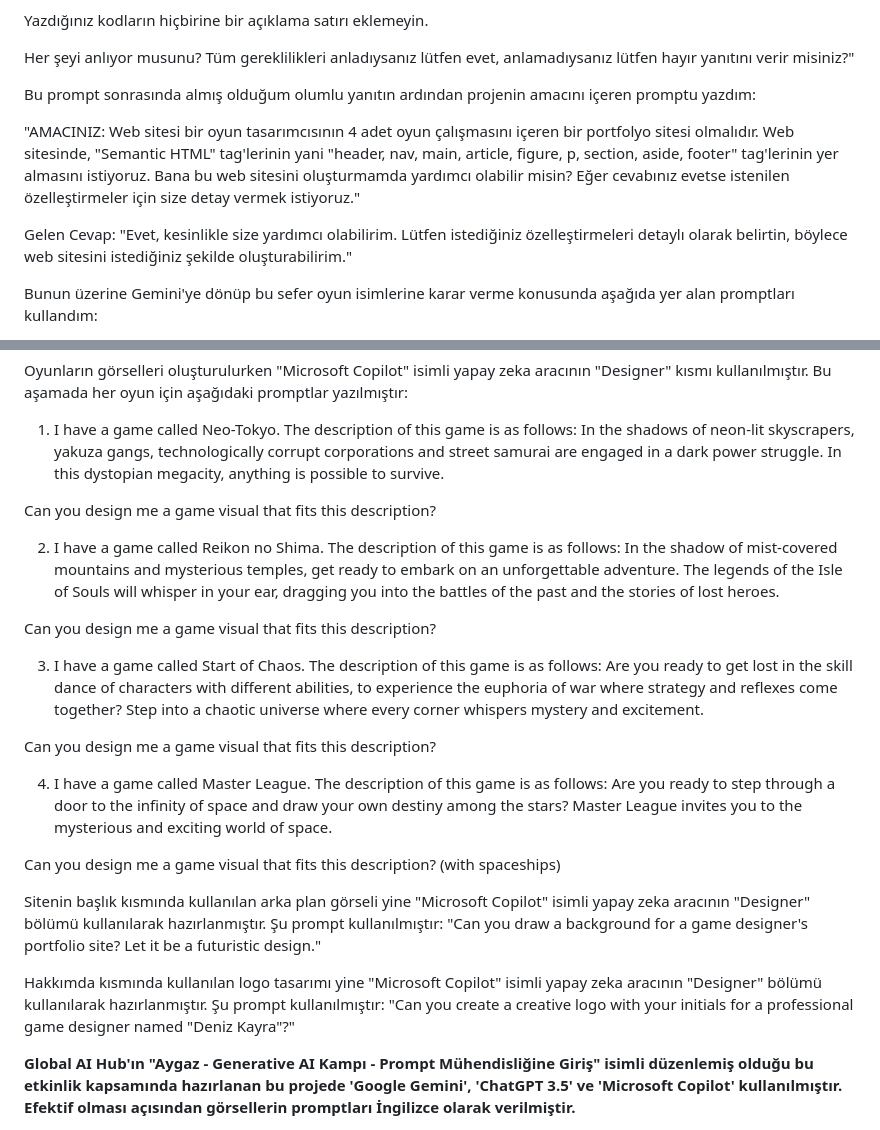
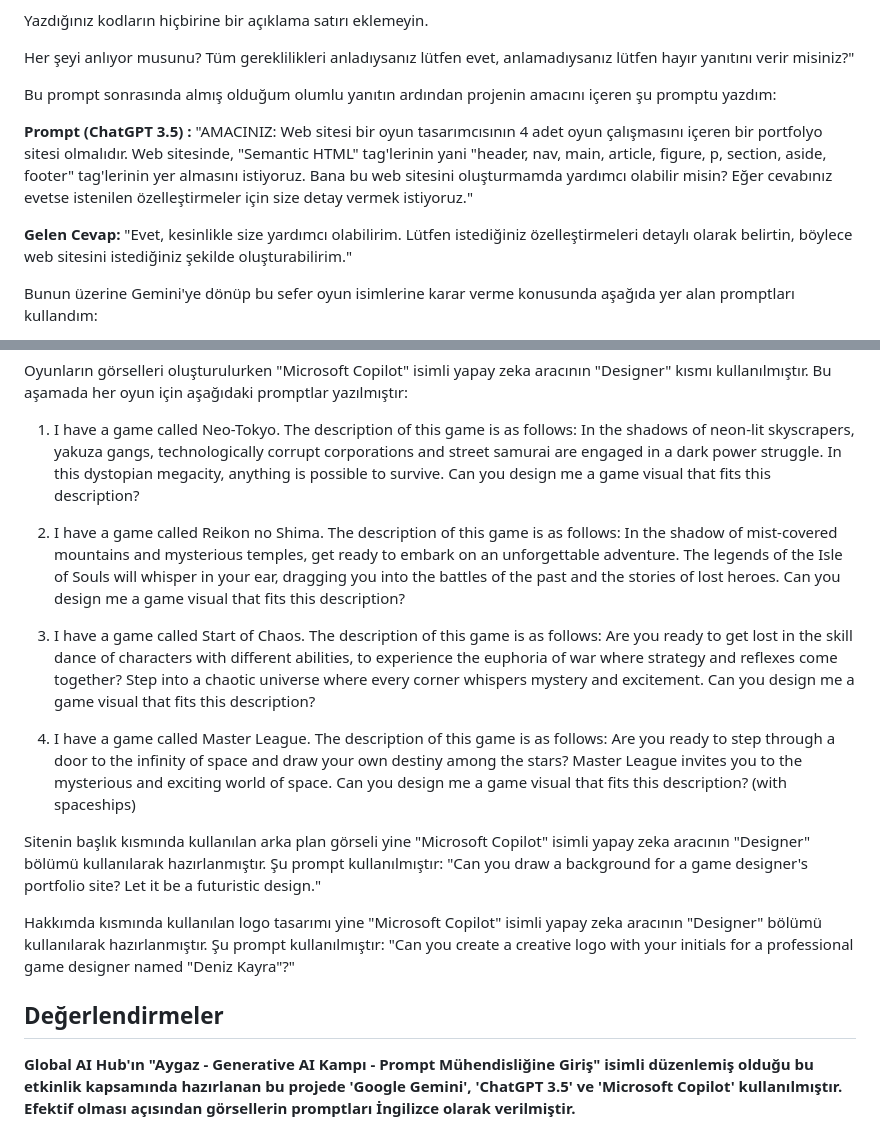
Before and after one commit to OguzhanYalcn/WebSiteProject, a Markdown page: README.md, 2 parts joined by grey strips. GitHub-like rendering.

Commit message:
README.md update v2

```diff
--- a/README.md
+++ b/README.md
@@ -77,14 +75,15 @@ Yazdığınız kodların hiçbirine bir açıklama satırı eklemeyin.
 Her şeyi anlıyor musunu? Tüm gereklilikleri anladıysanız lütfen evet, anlamadıysanız lütfen hayır yanıtını verir misiniz?"
 
 
-Bu prompt sonrasında almış olduğum olumlu yanıtın ardından projenin amacını içeren promptu yazdım:
+Bu prompt sonrasında almış olduğum olumlu yanıtın ardından projenin amacını içeren şu promptu yazdım:
 
+**Prompt (ChatGPT 3.5) :**
 "AMACINIZ:
 Web sitesi bir oyun tasarımcısının 4 adet oyun çalışmasını içeren bir portfolyo sitesi olmalıdır. Web sitesinde, "Semantic HTML"
 tag'lerinin yani "header, nav, main, article, figure, p, section, aside, footer" tag'lerinin yer almasını istiyoruz. Bana bu web
 sitesini oluşturmamda yardımcı olabilir misin? Eğer cevabınız evetse istenilen özelleştirmeler için size detay vermek istiyoruz."
 
-Gelen Cevap: "Evet, kesinlikle size yardımcı olabilirim. Lütfen istediğiniz özelleştirmeleri detaylı olarak belirtin, böylece web
+**Gelen Cevap:** "Evet, kesinlikle size yardımcı olabilirim. Lütfen istediğiniz özelleştirmeleri detaylı olarak belirtin, böylece web
 sitesini istediğiniz şekilde oluşturabilirim."
 
 Bunun üzerine Gemini'ye dönüp bu sefer oyun isimlerine karar verme konusunda aşağıda yer alan promptları kullandım:
@@ -270,26 +268,18 @@ her oyun için aşağıdaki promptlar yazılmıştır:
 
 1) I have a game called Neo-Tokyo. The description of this game is as follows: In the shadows of neon-lit skyscrapers, yakuza
 gangs, technologically corrupt corporations and street samurai are engaged in a dark power struggle. In this dystopian megacity,
-anything is possible to survive.
-
-Can you design me a game visual that fits this description?
+anything is possible to survive. Can you design me a game visual that fits this description?
 
 2) I have a game called Reikon no Shima. The description of this game is as follows: In the shadow of mist-covered mountains and
 mysterious temples, get ready to embark on an unforgettable adventure. The legends of the Isle of Souls will whisper in your ear,
-dragging you into the battles of the past and the stories of lost heroes.
-
-Can you design me a game visual that fits this description?
+dragging you into the battles of the past and the stories of lost heroes. Can you design me a game visual that fits this description?
 
 3) I have a game called Start of Chaos. The description of this game is as follows: Are you ready to get lost in the skill dance
 of characters with different abilities, to experience the euphoria of war where strategy and reflexes come together? Step into a
-chaotic universe where every corner whispers mystery and excitement.
-
-Can you design me a game visual that fits this description?
+chaotic universe where every corner whispers mystery and excitement. Can you design me a game visual that fits this description?
 
 4) I have a game called Master League. The description of this game is as follows: Are you ready to step through a door to the
-infinity of space and draw your own destiny among the stars? Master League invites you to the mysterious and exciting world of space.
-
-Can you design me a game visual that fits this description? (with spaceships)
+infinity of space and draw your own destiny among the stars? Master League invites you to the mysterious and exciting world of space. Can you design me a game visual that fits this description? (with spaceships)
 
 
 Sitenin başlık kısmında kullanılan arka plan görseli yine "Microsoft Copilot" isimli yapay zeka aracının "Designer" bölümü
@@ -301,7 +291,7 @@ Hakkımda kısmında kullanılan logo tasarımı yine "Microsoft Copilot" isimli
 hazırlanmıştır. Şu prompt kullanılmıştır:
 "Can you create a creative logo with your initials for a professional game designer named "Deniz Kayra"?"
 
-
+## Değerlendirmeler ##
 
 **Global AI Hub'ın "Aygaz - Generative AI Kampı - Prompt Mühendisliğine Giriş" isimli düzenlemiş olduğu bu etkinlik kapsamında hazırlanan bu projede 'Google Gemini', 'ChatGPT 3.5' ve 'Microsoft Copilot' kullanılmıştır. Efektif olması açısından görsellerin promptları İngilizce olarak verilmiştir.**
 
```
Also changed, not shown: other parts of README.md (+21 -24 lines).
